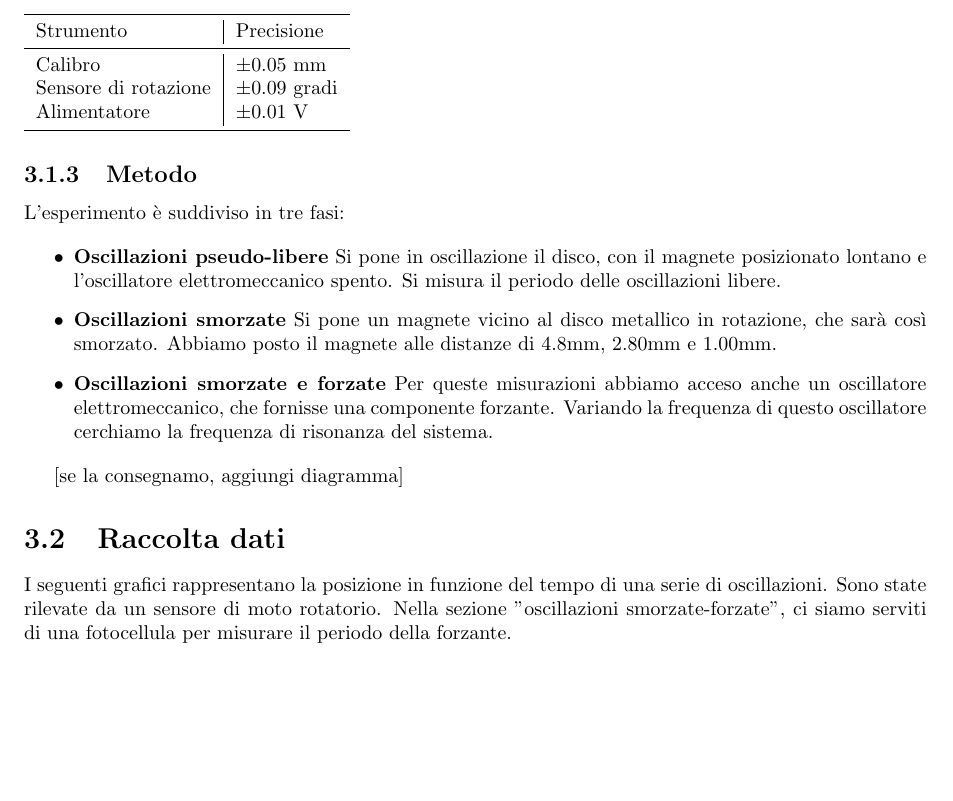
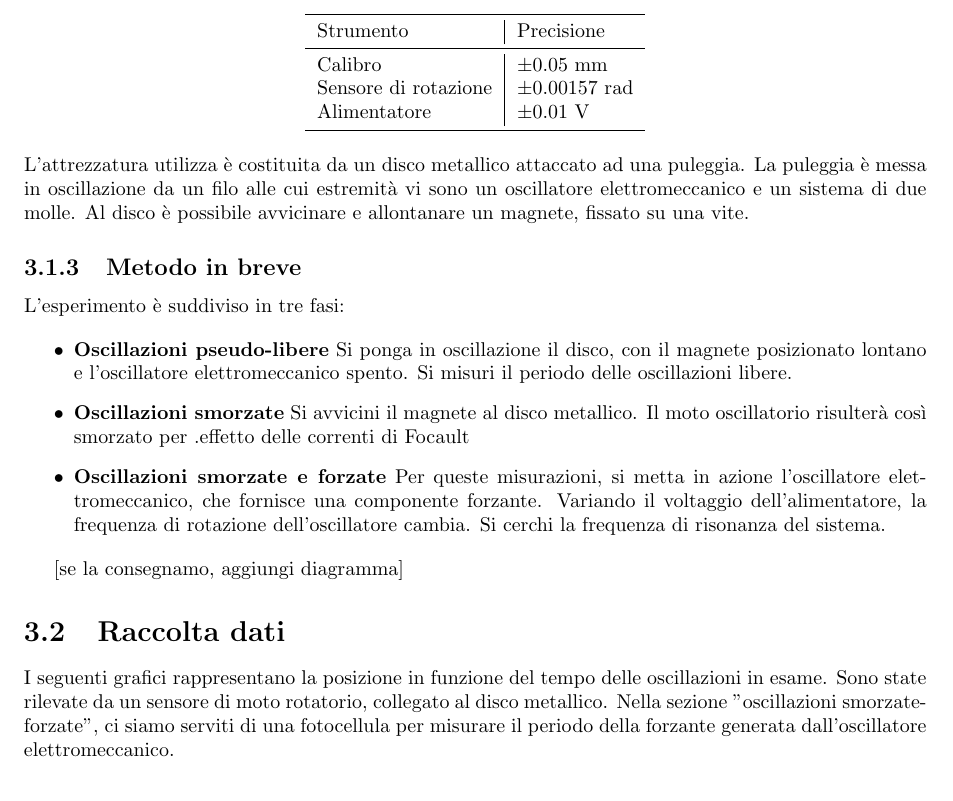
Before and after one commit to ruphy/labfis, a LaTeX document (latex/esperimenti.tex): part of page 9 of 11, cut so that both start at the same text, the shorter picture padded with empty space. Compiled offline with pdfLaTeX.

Commit message:
Modifiche introduzione

```diff
--- a/latex/esperimenti.tex
+++ b/latex/esperimenti.tex
@@ -409,35 +409,39 @@ Acciaio & Titanio \\
 \section{Introduzione}
 \subsection{Oggetto della ricerca}
 L'oggetto di questa ricerca è lo studio delle oscillazioni smorzate e forzate di un pendolo. Studiando il variare delle oscillazioni con il variare della frequenza operativa della forzante, si studierà il fenomeno della risonanza.
+
 \subsection{Strumenti}
+\begin{center}
 \begin{tabular}{l|l}
 \midrule
 Strumento & Precisione\\
 \midrule
 Calibro & $\pm 0.05$ mm\\
-Sensore di rotazione & $\pm 0.09$ gradi\\
+Sensore di rotazione & $\pm 0.00157$ rad\\
 Alimentatore & $\pm 0.01$ V\\
 \midrule
 \end{tabular}
+\end{center}
+L'attrezzatura utilizza è costituita da un disco metallico attaccato ad una puleggia. La puleggia è messa in oscillazione da un filo alle cui estremità vi sono un oscillatore  elettromeccanico e un sistema di due molle. Al disco è possibile avvicinare e allontanare un magnete, fissato su una vite.
 
-\subsection{Metodo}
+\subsection{Metodo in breve}
 L'esperimento è suddiviso in tre fasi:
 
 \begin{itemize}
 \item \textbf{Oscillazioni pseudo-libere}
-Si pone in oscillazione il disco, con il magnete  posizionato lontano e l'oscillatore elettromeccanico spento. Si misura il periodo delle oscillazioni libere.
+Si ponga in oscillazione il disco, con il magnete  posizionato lontano e l'oscillatore elettromeccanico spento. Si misuri il periodo delle oscillazioni libere.
 \item \textbf{Oscillazioni smorzate}
-Si pone un magnete vicino al disco metallico in rotazione, che sarà così smorzato. Abbiamo posto il magnete alle distanze di 4.8mm, 2.80mm e 1.00mm.
+Si avvicini il magnete al disco metallico. Il moto oscillatorio risulterà così smorzato per .effetto delle correnti di Focault
 \item \textbf{Oscillazioni smorzate e forzate}
-Per queste misurazioni abbiamo acceso anche un oscillatore elettromeccanico, che fornisse una componente forzante. Variando la frequenza di questo oscillatore cerchiamo la frequenza di risonanza del sistema.
+Per queste misurazioni, si metta in azione l'oscillatore elettromeccanico, che fornisce una componente forzante. Variando il voltaggio dell'alimentatore,  la frequenza di rotazione dell'oscillatore cambia. Si cerchi la frequenza di risonanza del sistema.
 \end{itemize}
 
 [se la consegnamo, aggiungi diagramma]
 
 \section{Raccolta dati}
 
-I seguenti grafici rappresentano la posizione in funzione del tempo di una serie di oscillazioni. Sono state rilevate da un sensore di moto rotatorio.
-Nella sezione "oscillazioni smorzate-forzate", ci siamo serviti di una fotocellula per misurare il periodo della forzante.
+I seguenti grafici rappresentano la posizione in funzione del tempo delle oscillazioni in esame. Sono state rilevate da un sensore di moto rotatorio, collegato al disco metallico.
+Nella sezione "oscillazioni smorzate-forzate", ci siamo serviti di una fotocellula per misurare il periodo della forzante generata dall'oscillatore elettromeccanico.
 
 \subsection{Oscillazioni libere}
 
```
